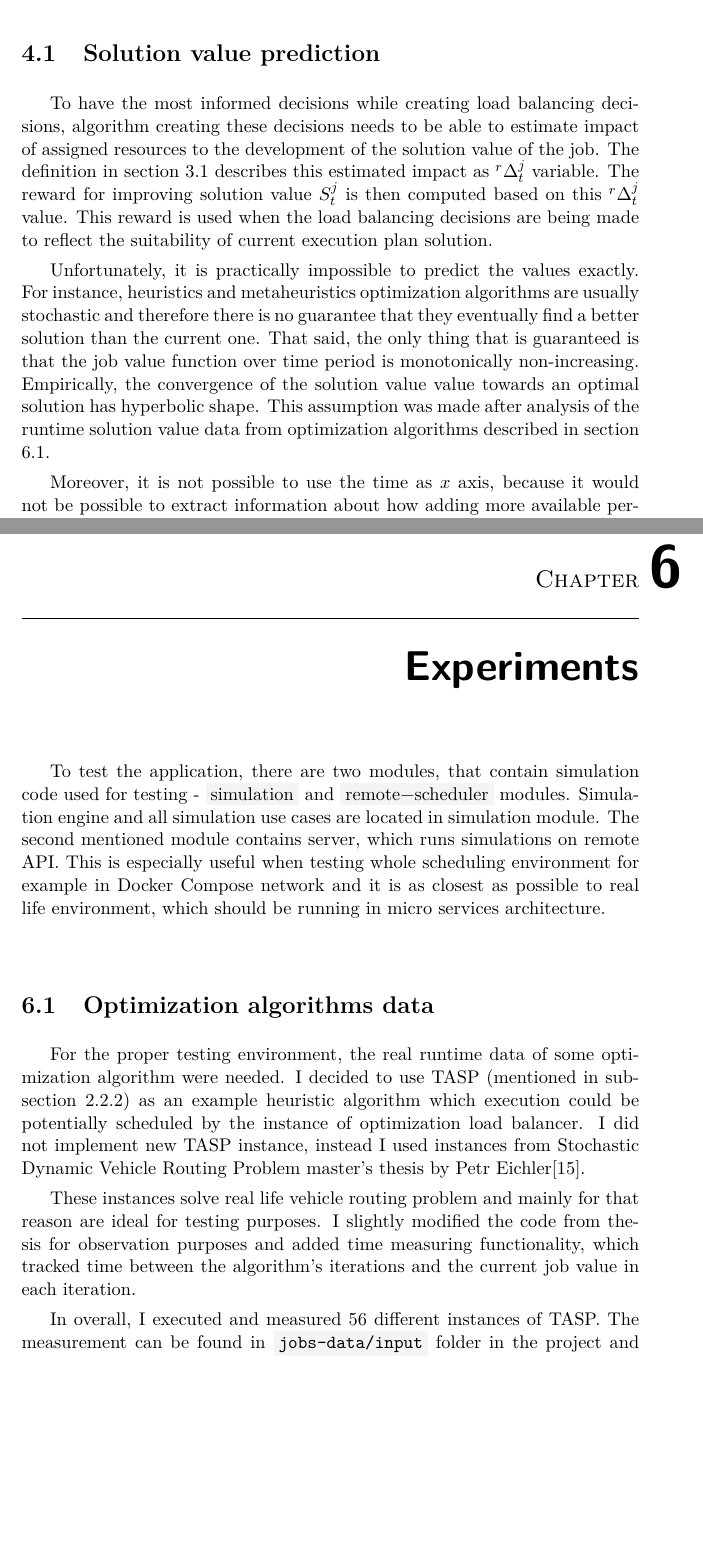
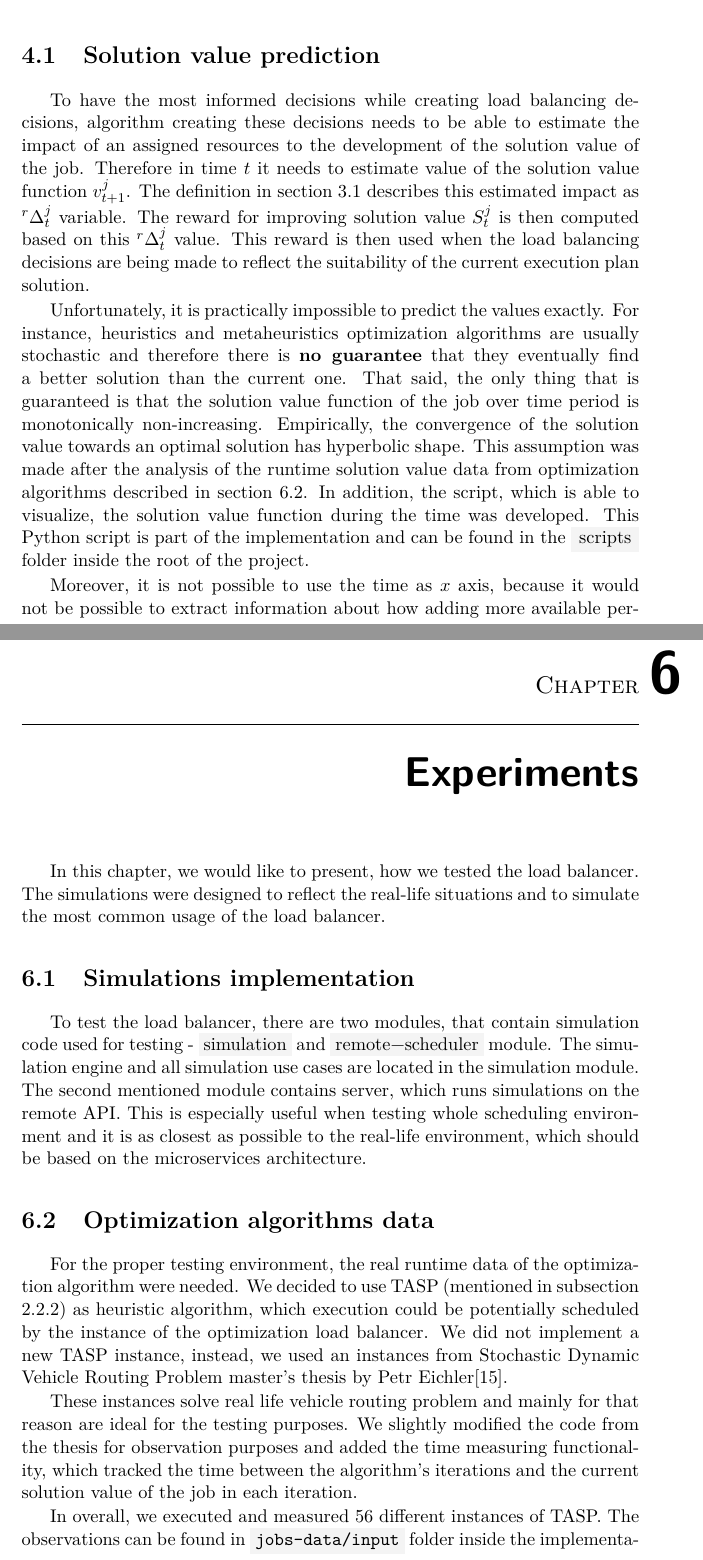
Before and after one commit to LukasForst/bachelor-thesis-text, a LaTeX thesis (tex/thesis.tex, which reads tex/txt_c_experiments.tex, tex/txt_s_agorithm_value_prediction.tex, tex/txt_s_generated_data.tex): two parts of pages 33 and 49 of 57, joined at a grey line, cut so that both start at the same text, the shorter picture padded with empty space. Compiled offline with pdfLaTeX.

Commit message:
fix all other problems

```diff
--- a/tex/txt_c_experiments.tex
+++ b/tex/txt_c_experiments.tex
@@ -1,15 +1,23 @@
 \chapter{Experiments}\label{ch:experiments}
 
-To test the application,
+In this chapter,
+we would like to present,
+how we tested the load balancer.
+The simulations were designed to reflect the real-life situations
+and to simulate the most common usage of the load balancer.
+
+
+\section{Simulations implementation}\label{sec:simulations-implementations}
+To test the load balancer,
 there are two modules,
 that contain simulation code used for testing -
-\inlinecode{simulation} and \inlinecode{remote-scheduler} modules.
-Simulation engine and all simulation use cases are located in simulation module.
+\inlinecode{simulation} and \inlinecode{remote-scheduler} module.
+The simulation engine and all simulation use cases are located in the simulation module.
 The second mentioned module contains server,
-which runs simulations on remote API.
-This is especially useful when testing whole scheduling environment for example in Docker Compose network
-and it is as closest as possible to real life environment,
-which should be running in micro services architecture.
+which runs simulations on the remote API.
+This is especially useful when testing whole scheduling environment
+and it is as closest as possible to the real-life environment,
+which should be based on the microservices architecture.
 
 \input{txt_s_generated_data.tex}
 
--- a/tex/txt_s_agorithm_value_prediction.tex
+++ b/tex/txt_s_agorithm_value_prediction.tex
@@ -1,20 +1,24 @@
 \section{Solution value prediction}\label{sec:algorithm-value-prediction}
 
 To have the most informed decisions while creating load balancing decisions,
-algorithm creating these decisions needs to be able to estimate impact of assigned resources to the development of the solution value of the job.
+algorithm creating these decisions needs to be able to estimate the impact of an assigned resources to the development of the solution value of the job.
+Therefore in time $t$ it needs to estimate value of the solution value function $v_{t+1}^{j}$.
 The definition in section \ref{sec:formal-definition} describes this estimated impact as $^{r}\Delta_{t}^{j}$ variable.
 The reward for improving solution value $S_{t}^{j}$ is then computed based on this $^{r}\Delta_{t}^{j}$ value.
-This reward is used when the load balancing decisions are being made to reflect the suitability of current execution plan solution.
+This reward is then used when the load balancing decisions are being made to reflect the suitability of the current execution plan solution.
 
 Unfortunately,
 it is practically impossible to predict the values exactly.
 For instance, heuristics and metaheuristics optimization algorithms are usually stochastic
-and therefore there is no guarantee that they eventually find a better solution than the current one.
+and therefore there is \textbf{no guarantee} that they eventually find a better solution than the current one.
 That said,
-the only thing that is guaranteed is that the job value function over time period is monotonically non-increasing.
+the only thing that is guaranteed is that the solution value function of the job over time period is monotonically non-increasing.
 Empirically,
-the convergence of the solution value value towards an optimal solution has hyperbolic shape.
-This assumption was made after analysis of the runtime solution value data from optimization algorithms described in section \ref{sec:optimization-algorithms-data}.
+the convergence of the solution value towards an optimal solution has hyperbolic shape.
+This assumption was made after the analysis of the runtime solution value data from optimization algorithms described in section \ref{sec:optimization-algorithms-data}.
+In addition,
+the script, which is able to visualize, the solution value function during the time was developed.
+This Python script is part of the implementation and can be found in the \inlinecode{scripts} folder inside the root of the project.
 
 Moreover,
 it is not possible to use the time as $x$ axis,
--- a/tex/txt_s_generated_data.tex
+++ b/tex/txt_s_generated_data.tex
@@ -1,20 +1,21 @@
 \section{Optimization algorithms data}\label{sec:optimization-algorithms-data}
 For the proper testing environment,
-the real runtime data of some optimization algorithm were needed.
-I decided to use TASP (mentioned in subsection \ref{subsubsec:tasp}) as an example heuristic algorithm
-which execution could be potentially scheduled by the instance of optimization load balancer.
-I did not implement new TASP instance,
-instead I used instances from Stochastic Dynamic Vehicle Routing Problem master's thesis by Petr Eichler\cite{Eichler:Petr:2003}.
+the real runtime data of the optimization algorithm were needed.
+We decided to use TASP (mentioned in subsection \ref{subsubsec:tasp}) as heuristic algorithm,
+which execution could be potentially scheduled by the instance of the optimization load balancer.
+We did not implement a new TASP instance,
+instead,
+we used an instances from Stochastic Dynamic Vehicle Routing Problem master's thesis by Petr Eichler\cite{Eichler:Petr:2003}.
 
 These instances solve real life vehicle routing problem
-and mainly for that reason are ideal for testing purposes.
-I slightly modified the code from thesis for observation purposes
-and added time measuring functionality,
-which tracked time between the algorithm's iterations and the current job value in each iteration.
+and mainly for that reason are ideal for the testing purposes.
+We slightly modified the code from the thesis for observation purposes
+and added the time measuring functionality,
+which tracked the time between the algorithm's iterations and the current solution value of the job in each iteration.
 
 In overall,
-I executed and measured 56 different instances of TASP.
-The measurement can be found in \inlinedata{jobs-data/input} folder in the project
+we executed and measured 56 different instances of TASP.
+The observations can be found in \inlinedata{jobs-data/input} folder inside the implementation project
 and they are being used in the simulations,
 where the simulation module randomly selects for each job one file with runtime data
 and assigns it to the job, that is being scheduled.
```
Also changed, not shown: tex/txt_c_implementation.tex (+1 -1 lines), tex/txt_c_solution_design.tex (+1 -1 lines), tex/txt_s_architecture.tex (+5 -6 lines), tex/txt_s_development_stack.tex (+10 -10 lines), tex/txt_s_load_balancing_decisions.tex (+4 -4 lines), tex/txt_s_resulting_problem.tex (+3 -2 lines), thesis.pdf, tex/txt_s_generated_data.tex (2 more changed lines).
